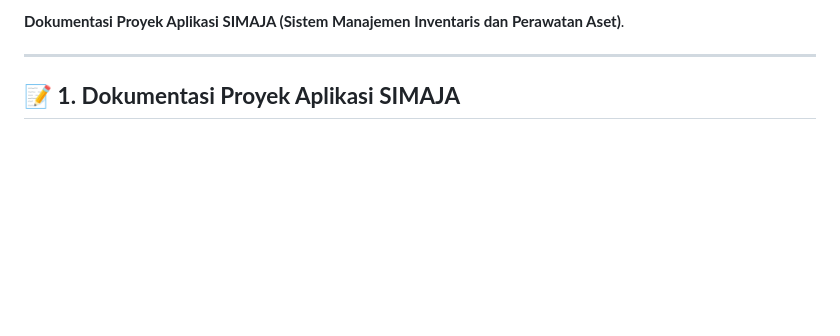
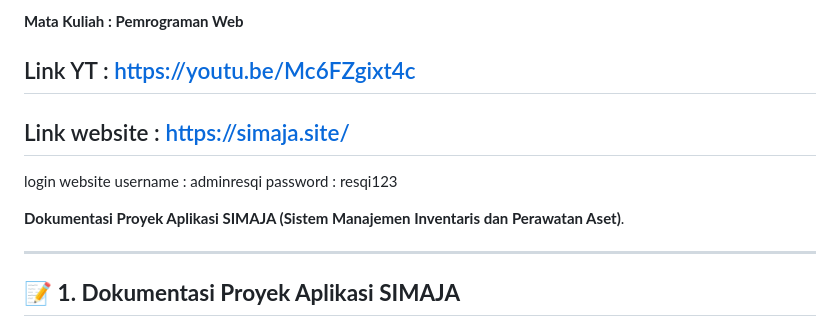
Before and after one commit to ResqiPradipta/Final-Project-UAS-, a Markdown page: README.md, the part around the change. Rendered like a GitHub page; blank space fills up the shorter version.

```diff
--- a/README.md
+++ b/README.md
@@ -1,4 +1,13 @@
- **Dokumentasi Proyek Aplikasi SIMAJA (Sistem Manajemen Inventaris dan Perawatan Aset)**.
+**Mata Kuliah : Pemrograman Web**
+
+## Link YT : https://youtu.be/Mc6FZgixt4c
+## Link website : https://simaja.site/
+
+login website
+username : adminresqi
+password : resqi123
+
+**Dokumentasi Proyek Aplikasi SIMAJA (Sistem Manajemen Inventaris dan Perawatan Aset)**.
 
 ---
 
```
